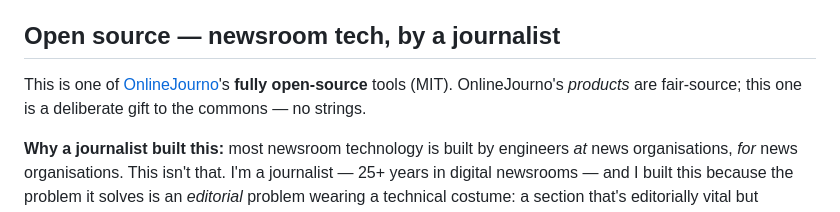
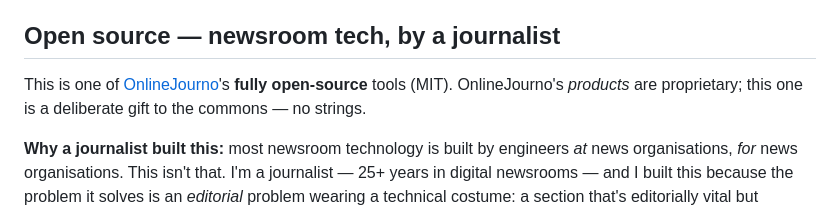
Before and after one commit to onlinejourno/forage, a Markdown page: README.md, the part around the change. Drawn GitHub-style.

Commit message:
docs: OnlineJourno's products are proprietary, not fair-source (#5)
The README told the public "OnlineJourno's *products* are fair-source".
FSL was retired estate-wide; everything is proprietary except Tare and
Forage, which are MIT. This repo is public, so that sentence was a
licensing misstatement anyone could read.

Same sentence, same fix, as Tare. Found while removing a different piece
of stale framing there — these two READMEs share the paragraph, so the
claim was wrong in both places at once.

What is correct in this README and stays: Forage itself is MIT, a gift to
the commons with no strings. Only the description of the OTHER products
was out of date.

Co-authored-by: onlinejourno <onlinejourno@users.noreply.github.com>
Co-authored-by: Claude Opus 5 <noreply@anthropic.com>

```diff
--- a/README.md
+++ b/README.md
@@ -164,7 +164,7 @@ Forage is a fully open MIT tool from [OnlineJourno](https://onlinejourno.com). I
 
 ## Open source — newsroom tech, by a journalist
 
-This is one of [OnlineJourno](https://onlinejourno.com)'s **fully open-source** tools (MIT). OnlineJourno's *products* are fair-source; this one is a deliberate gift to the commons — no strings.
+This is one of [OnlineJourno](https://onlinejourno.com)'s **fully open-source** tools (MIT). OnlineJourno's *products* are proprietary; this one is a deliberate gift to the commons — no strings.
 
 **Why a journalist built this:** most newsroom technology is built by engineers *at* news organisations, *for* news organisations. This isn't that. I'm a journalist — 25+ years in digital newsrooms — and I built this because the problem it solves is an *editorial* problem wearing a technical costume: a section that's editorially vital but structurally invisible to crawlers (Opinion, Features) quietly vanishing from search and AI answers, with no one in the newsroom able to see it happen. It's open because the answer shouldn't be locked inside one newsroom.
 
```
